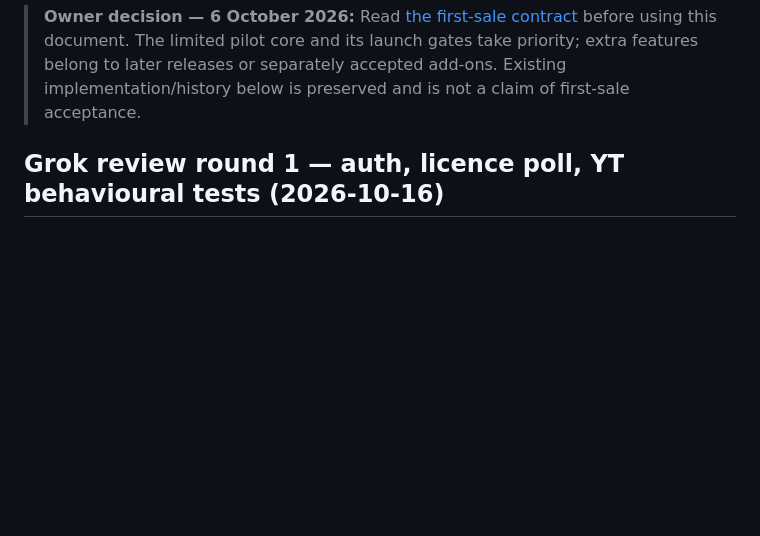
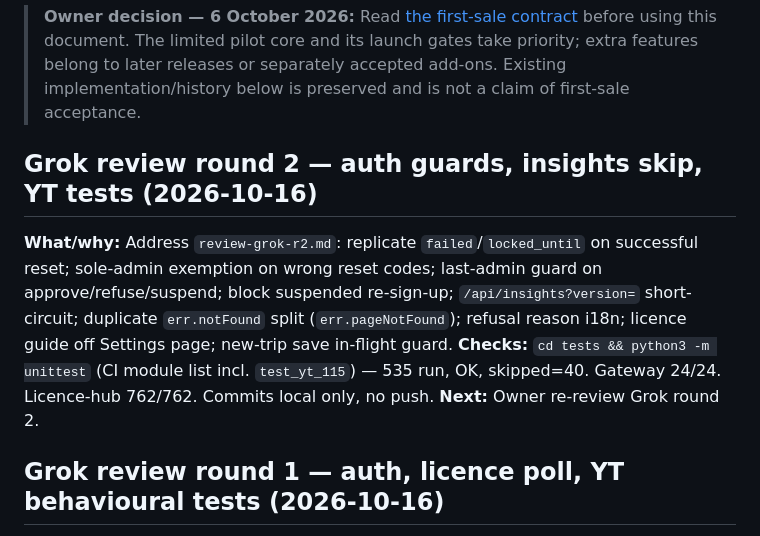
Before and after one commit to coolman1984/Yousef-Transportation, a Markdown page: DEVELOPMENT_HISTORY.md, the part around the change. Rendered like a GitHub page; blank space fills up the shorter version.

Commit message:
Document Grok round 2 fixes and test counts in development history.
Co-authored-by: Cursor <cursoragent@cursor.com>

```diff
--- a/DEVELOPMENT_HISTORY.md
+++ b/DEVELOPMENT_HISTORY.md
@@ -1,5 +1,11 @@
 <!-- first-sale-contract: 2026-10-06 -->
 > **Owner decision — 6 October 2026:** Read [the first-sale contract](LAUNCH_SCOPE.md) before using this document. The limited pilot core and its launch gates take priority; extra features belong to later releases or separately accepted add-ons. Existing implementation/history below is preserved and is not a claim of first-sale acceptance.
+
+## Grok review round 2 — auth guards, insights skip, YT tests (2026-10-16)
+
+**What/why:** Address `review-grok-r2.md`: replicate `failed`/`locked_until` on successful reset; sole-admin exemption on wrong reset codes; last-admin guard on approve/refuse/suspend; block suspended re-sign-up; `/api/insights?version=` short-circuit; duplicate `err.notFound` split (`err.pageNotFound`); refusal reason i18n; licence guide off Settings page; new-trip save in-flight guard.
+**Checks:** `cd tests && python3 -m unittest` (CI module list incl. `test_yt_115`) — 535 run, OK, skipped=40. Gateway 24/24. Licence-hub 762/762. Commits local only, no push.
+**Next:** Owner re-review Grok round 2.
 
 ## Grok review round 1 — auth, licence poll, YT behavioural tests (2026-10-16)
 
```
